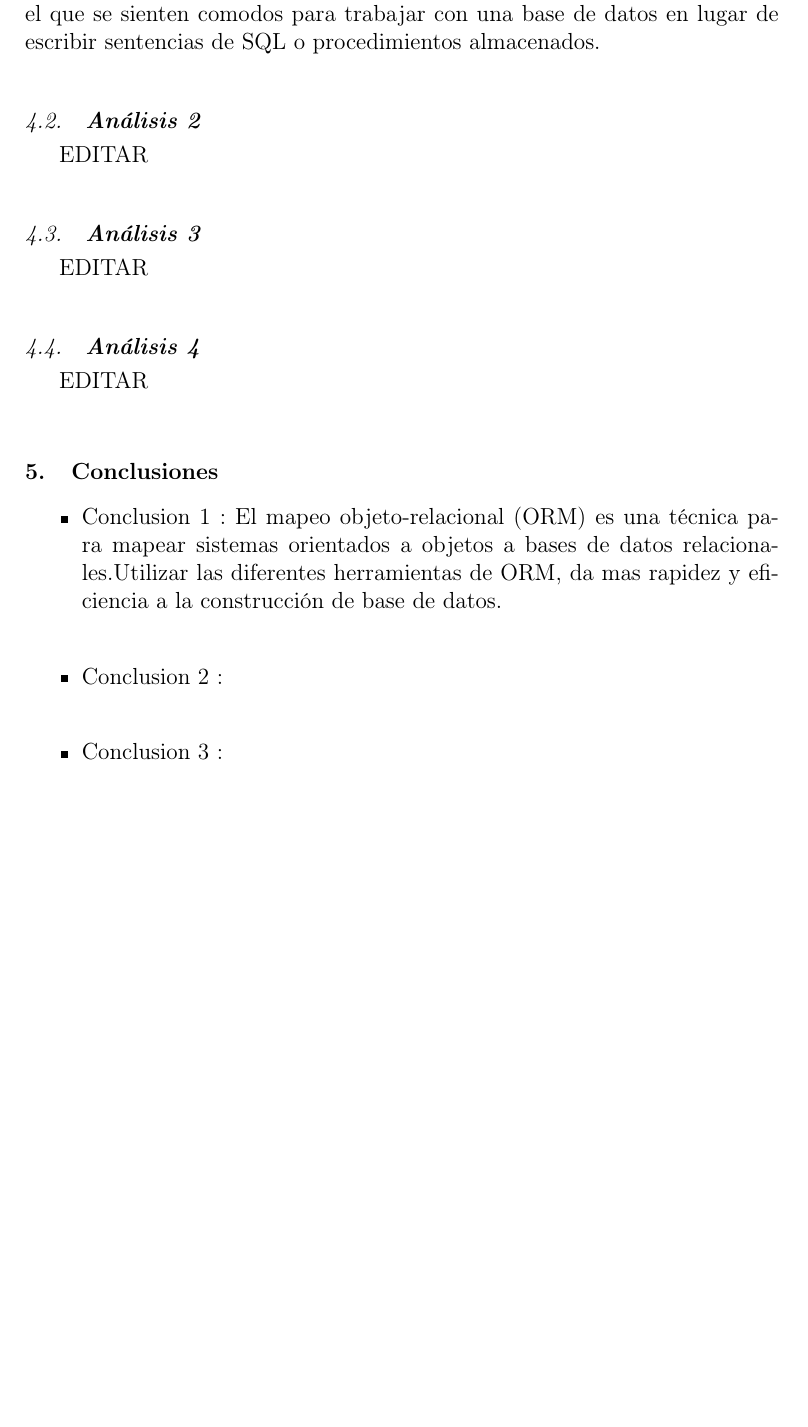
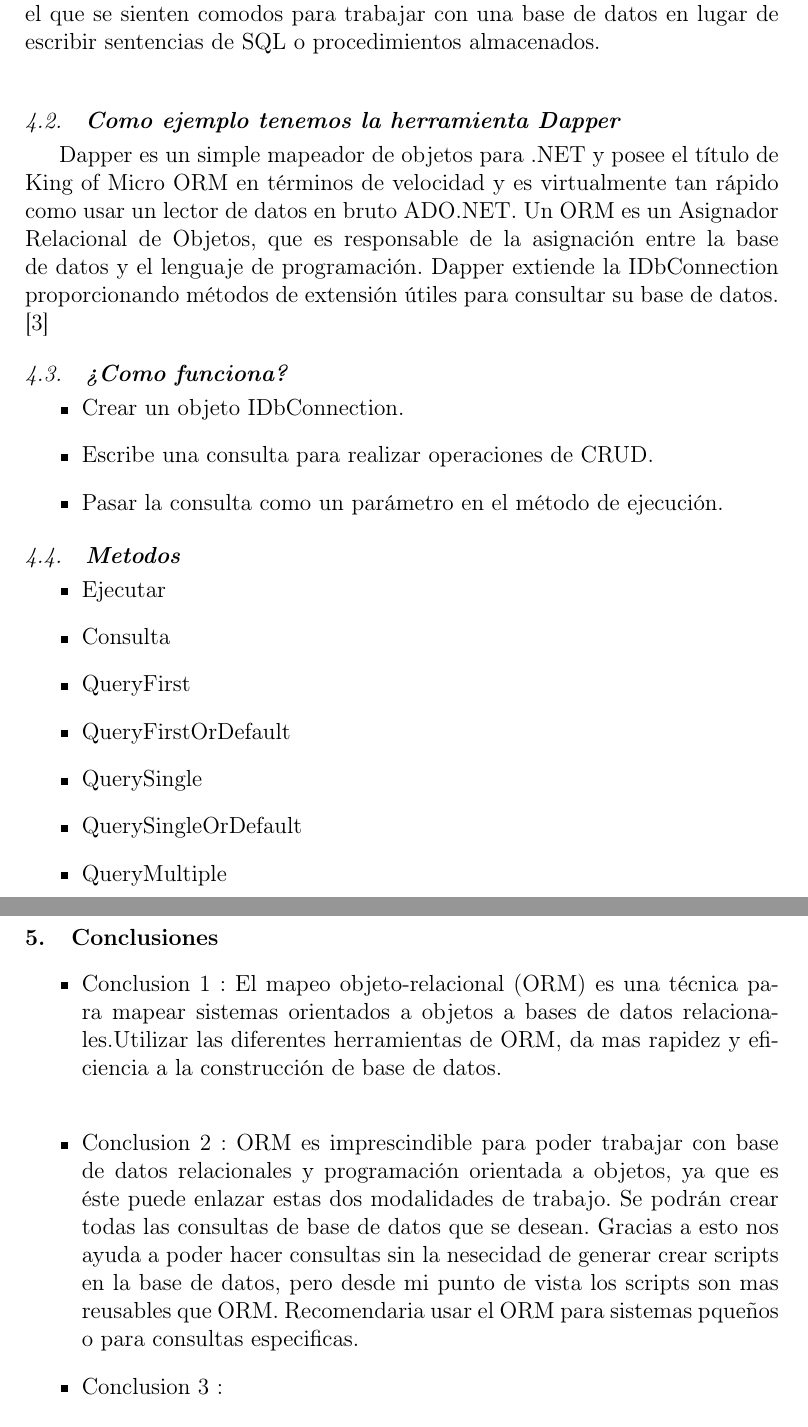
Before and after one commit to estrella2492/BDII-Trabajo03-MapeoObjetoRelacional, a LaTeX paper (index.tex): part of page 9 of 10 before the commit and two parts of pages 9 and 10 of 11 after it, the two joined at a grey line, cut so that both start at the same text, the shorter picture padded with empty space. Compiled offline with pdfLaTeX.

Commit message:
Añadi analisis y conclusion

```diff
--- a/index.tex
+++ b/index.tex
@@ -221,11 +221,24 @@
 Los ORM proporcionan una abstraccion de alto nivel
 en una base de datos relacional que permite a un desarrollador escribir codigo Python en lugar de SQL para crear, leer, actualizar y eliminar datos y esquemas en su base de datos. Los desarrolladores pueden usar el lenguaje de programacion con el que se sienten comodos para trabajar con una base de datos en lugar de escribir sentencias de SQL o procedimientos almacenados.\\
 
-\subsection{\textbf{Análisis 2}}
-EDITAR\\
+\subsection{\textbf{Como ejemplo tenemos la herramienta Dapper}}
+Dapper es un simple mapeador de objetos para .NET y posee el título de King of Micro ORM en términos de velocidad y es virtualmente tan rápido como usar un lector de datos en bruto ADO.NET. Un ORM es un Asignador Relacional de Objetos, que es responsable de la asignación entre la base de datos y el lenguaje de programación.
+Dapper extiende la IDbConnection proporcionando métodos de extensión útiles para consultar su base de datos. \citep{DapperNet}
 
-\subsection{\textbf{Análisis 3}}
-EDITAR\\
+\subsection{\textbf{¿Como funciona?}}
+\begin{itemize}
+\item Crear un objeto IDbConnection.
+\item Escribe una consulta para realizar operaciones de CRUD.
+\item Pasar la consulta como un parámetro en el método de ejecución.
+\end{itemize}
 
-\subsection{\textbf{Análisis 4}}
-EDITAR\\
+\subsection{\textbf{Metodos}}
+\begin{itemize}
+\item Ejecutar
+\item Consulta
+\item QueryFirst
+\item QueryFirstOrDefault
+\item QuerySingle
+\item QuerySingleOrDefault
+\item QueryMultiple
+\end{itemize}
@@ -232,3 +250,4 @@
+\end{figure}
 
 %% ----------------------------------------------------------------------------------------------------------------------------------
 
@@ -243,7 +262,12 @@
 de datos relacionales.Utilizar las diferentes herramientas de ORM, da mas rapidez y eficiencia a la construcción de base
 de datos.\\
 
-\item Conclusion 2 : \\
+\item Conclusion 2 : ORM es imprescindible para poder trabajar con base de datos relacionales y
+programación orientada a objetos, ya que es éste puede enlazar estas dos modalidades
+de trabajo. Se podrán crear todas las consultas de base de datos que se desean. Gracias a esto nos ayuda a poder hacer consultas
+sin la nesecidad de generar crear scripts en la base de datos, pero desde mi punto de vista los scripts son mas reusables que ORM.
+Recomendaria usar el ORM para sistemas pqueños o para consultas especificas.
+
 
 \item Conclusion 3 : \\
 
```
Also changed, not shown: BIBLIOGRAFIA.bib (+8 -0 lines), IMAGENES/Ejemplo.png (added), index.pdf, index.tex (5 more changed lines), 1 other file.
